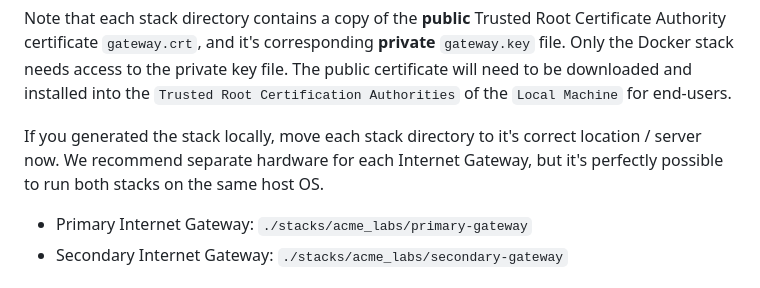
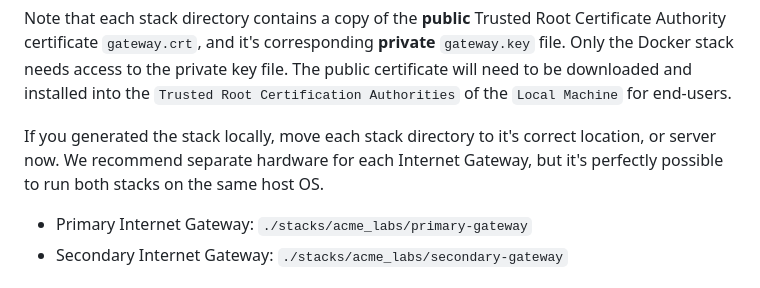
Before and after one commit to enclave-networks/internet-gateway, a Markdown page: README.md, the part around the change. Drawn GitHub-style.

```diff
--- a/README.md
+++ b/README.md
@@ -98,7 +98,7 @@ Both the primary and secondary Docker stacks for each Internet Gateway have been
 
 Note that each stack directory contains a copy of the **public** Trusted Root Certificate Authority certificate `gateway.crt`, and it's corresponding **private** `gateway.key` file. Only the Docker stack needs access to the private key file. The public certificate will need to be downloaded and installed into the `Trusted Root Certification Authorities` of the `Local Machine` for end-users.
 
-If you generated the stack locally, move each stack directory to it's correct location / server now. We recommend separate hardware for each Internet Gateway, but it's perfectly possible to run both stacks on the same host OS.
+If you generated the stack locally, move each stack directory to it's correct location, or server now. We recommend separate hardware for each Internet Gateway, but it's perfectly possible to run both stacks on the same host OS.
 
 - Primary Internet Gateway: `./stacks/acme_labs/primary-gateway`
 - Secondary Internet Gateway: `./stacks/acme_labs/secondary-gateway`
```
